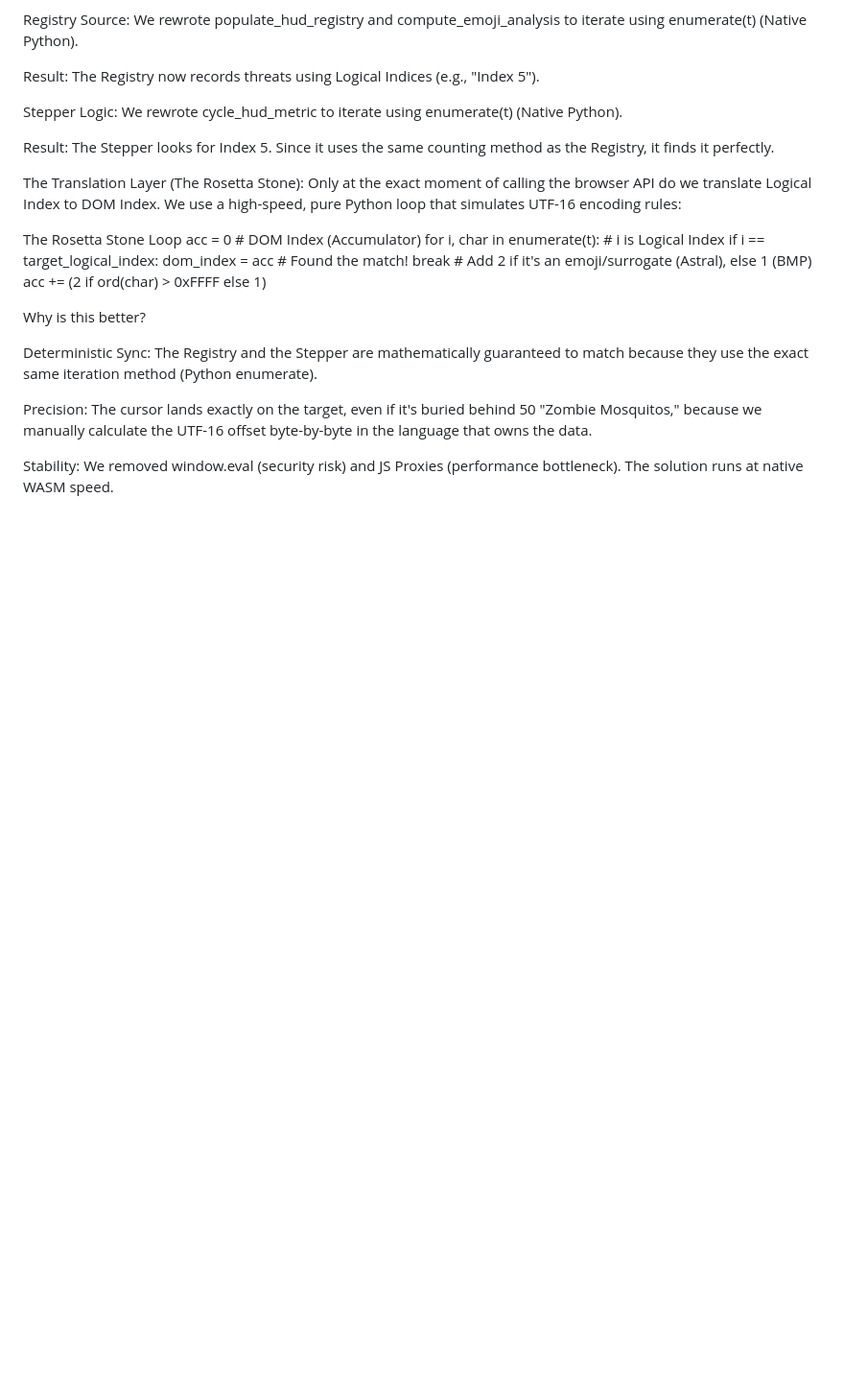
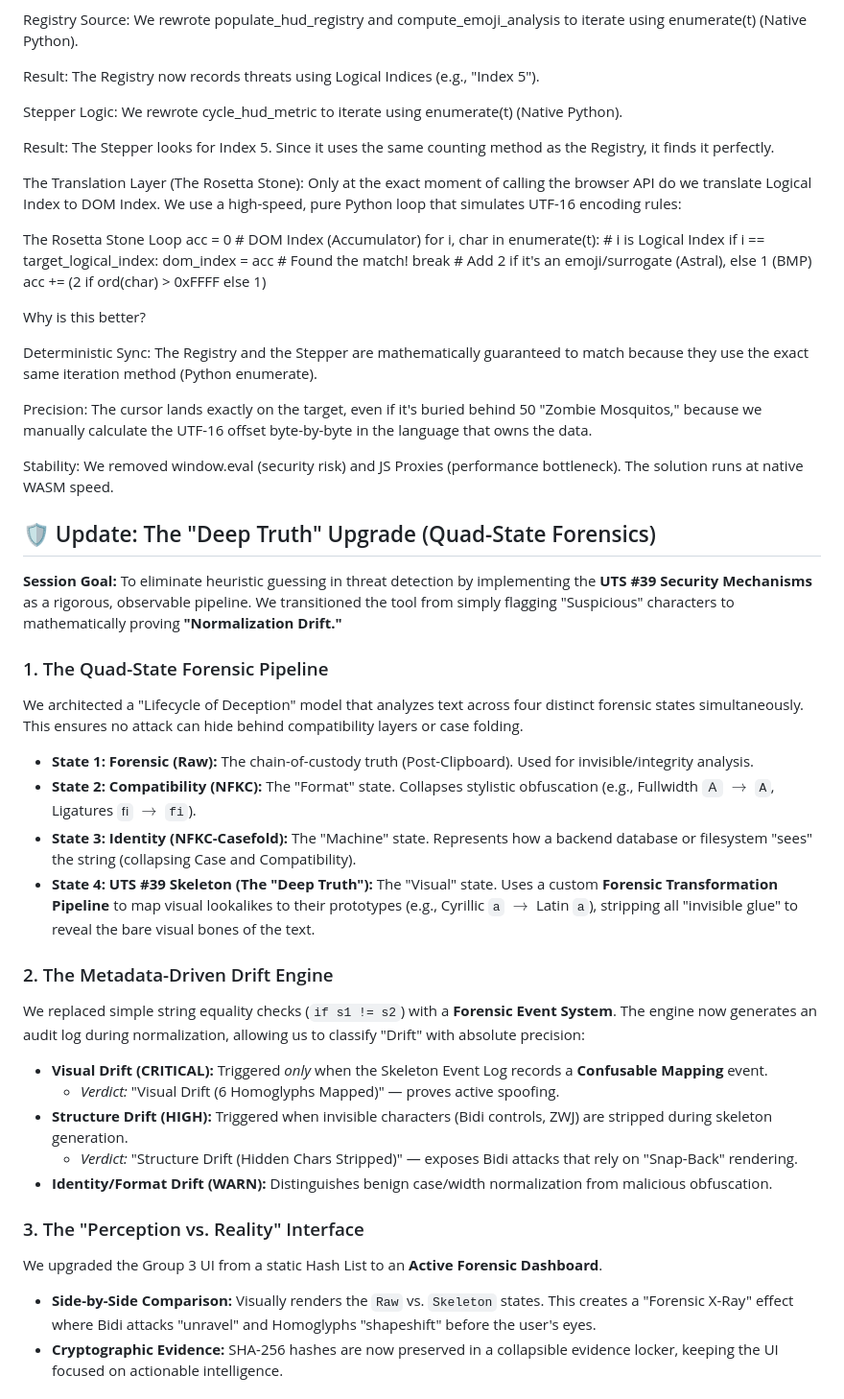
Before and after one commit to texttics/texttics-site, a Markdown page: readme.md, the part around one of its changes. Shown at 96% size. Drawn GitHub-style; blank space fills up the shorter version.

```diff
--- a/readme.md
+++ b/readme.md
@@ -1219,3 +1219,31 @@ Deterministic Sync: The Registry and the Stepper are mathematically guaranteed t
 Precision: The cursor lands exactly on the target, even if it's buried behind 50 "Zombie Mosquitos," because we manually calculate the UTF-16 offset byte-by-byte in the language that owns the data.
 
 Stability: We removed window.eval (security risk) and JS Proxies (performance bottleneck). The solution runs at native WASM speed.
+
+
+## 🛡️ Update: The "Deep Truth" Upgrade (Quad-State Forensics)
+
+**Session Goal:** To eliminate heuristic guessing in threat detection by implementing the **UTS #39 Security Mechanisms** as a rigorous, observable pipeline. We transitioned the tool from simply flagging "Suspicious" characters to mathematically proving **"Normalization Drift."**
+
+### 1. The Quad-State Forensic Pipeline
+We architected a "Lifecycle of Deception" model that analyzes text across four distinct forensic states simultaneously. This ensures no attack can hide behind compatibility layers or case folding.
+
+* **State 1: Forensic (Raw):** The chain-of-custody truth (Post-Clipboard). Used for invisible/integrity analysis.
+* **State 2: Compatibility (NFKC):** The "Format" state. Collapses stylistic obfuscation (e.g., Fullwidth `Ａ` $\to$ `A`, Ligatures `ﬁ` $\to$ `fi`).
+* **State 3: Identity (NFKC-Casefold):** The "Machine" state. Represents how a backend database or filesystem "sees" the string (collapsing Case and Compatibility).
+* **State 4: UTS #39 Skeleton (The "Deep Truth"):** The "Visual" state. Uses a custom **Forensic Transformation Pipeline** to map visual lookalikes to their prototypes (e.g., Cyrillic `а` $\to$ Latin `a`), stripping all "invisible glue" to reveal the bare visual bones of the text.
+
+### 2. The Metadata-Driven Drift Engine
+We replaced simple string equality checks (`if s1 != s2`) with a **Forensic Event System**. The engine now generates an audit log during normalization, allowing us to classify "Drift" with absolute precision:
+
+* **Visual Drift (CRITICAL):** Triggered *only* when the Skeleton Event Log records a **Confusable Mapping** event.
+    * *Verdict:* "Visual Drift (6 Homoglyphs Mapped)" — proves active spoofing.
+* **Structure Drift (HIGH):** Triggered when invisible characters (Bidi controls, ZWJ) are stripped during skeleton generation.
+    * *Verdict:* "Structure Drift (Hidden Chars Stripped)" — exposes Bidi attacks that rely on "Snap-Back" rendering.
+* **Identity/Format Drift (WARN):** Distinguishes benign case/width normalization from malicious obfuscation.
+
+### 3. The "Perception vs. Reality" Interface
+We upgraded the Group 3 UI from a static Hash List to an **Active Forensic Dashboard**.
+* **Side-by-Side Comparison:** Visually renders the `Raw` vs. `Skeleton` states. This creates a "Forensic X-Ray" effect where Bidi attacks "unravel" and Homoglyphs "shapeshift" before the user's eyes.
+* **Cryptographic Evidence:** SHA-256 hashes are now preserved in a collapsible evidence locker, keeping the UI focused on actionable intelligence.
+
```
Also changed, not shown: other parts of readme.md (+7 -0 lines).
